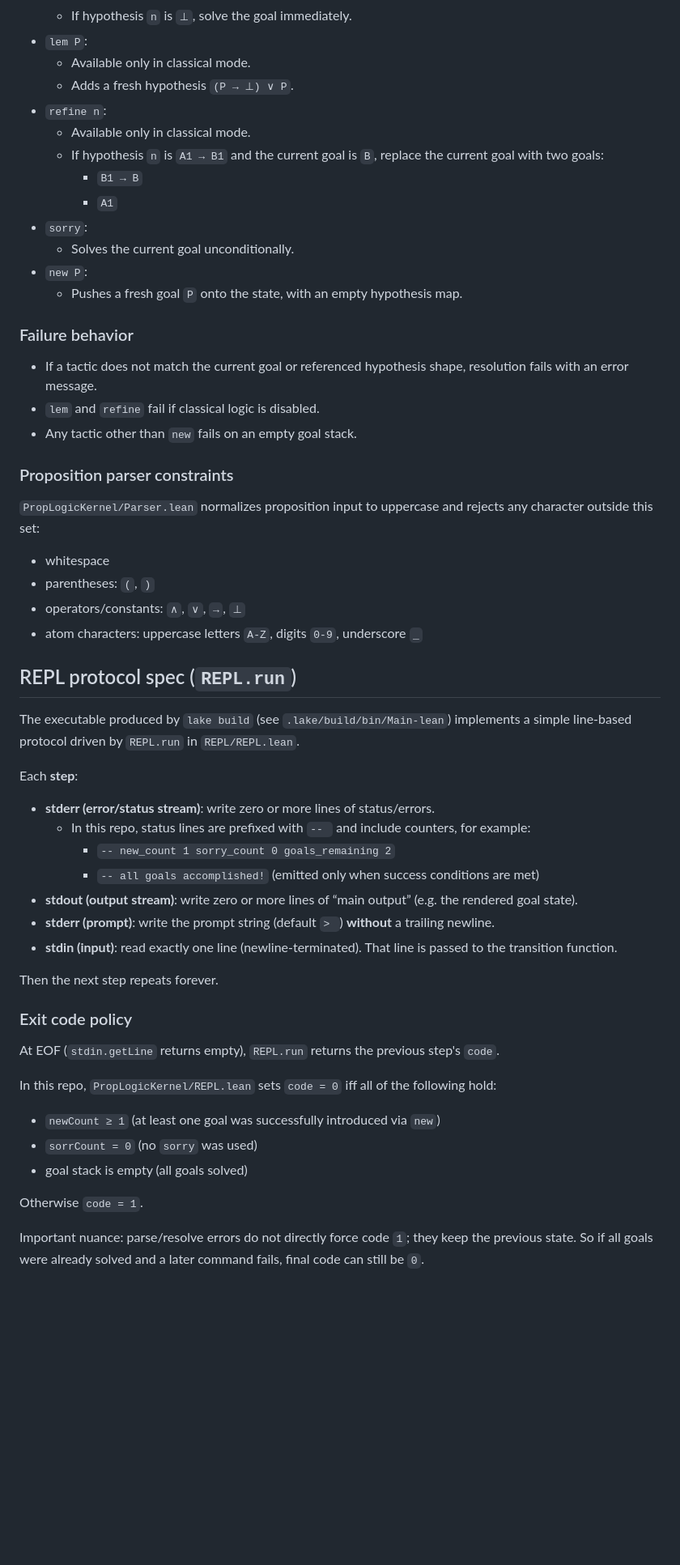
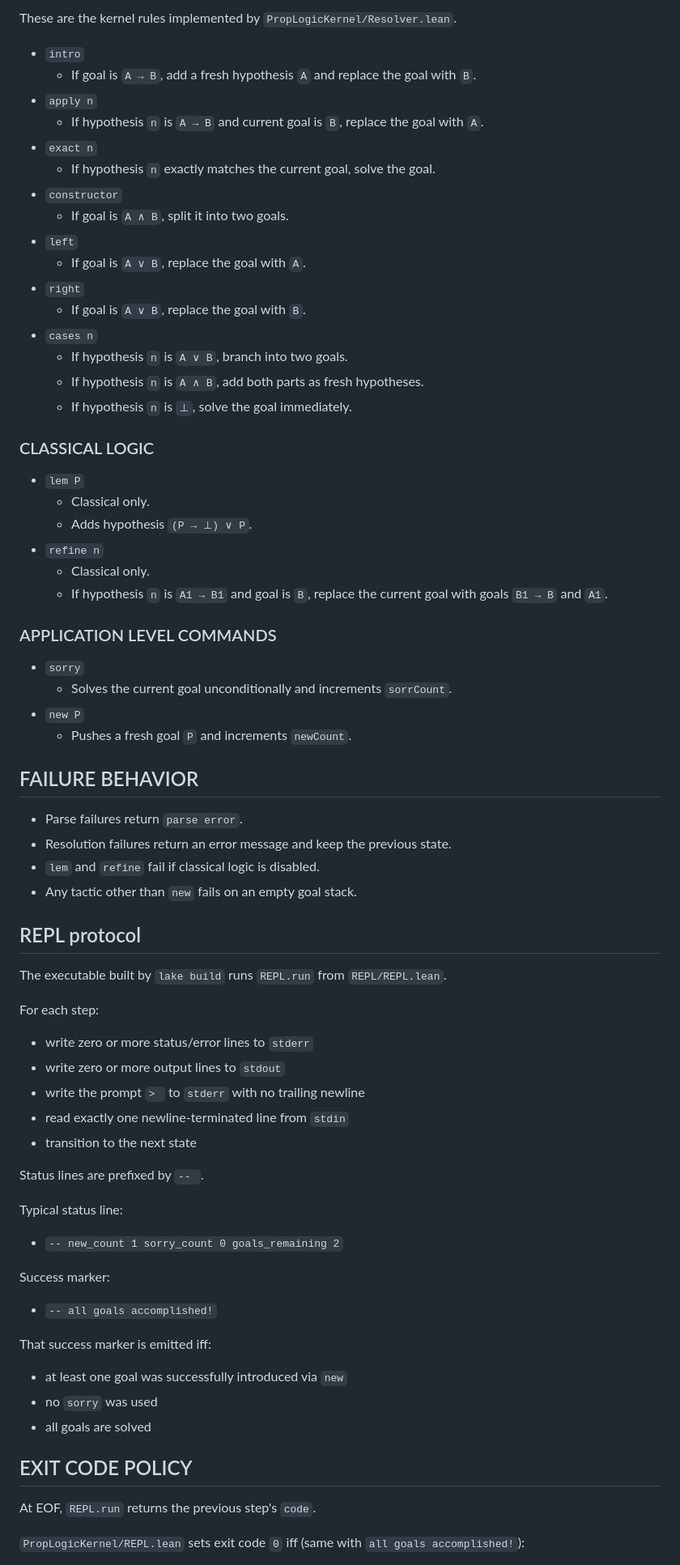
Before and after one commit to fbundle/pl_kernel, a Markdown page: README.md, the part around one of its changes. Shown at 81% size. GitHub-like rendering; blank space fills up the shorter version.

```diff
--- a/README.md
+++ b/README.md
@@ -45,59 +72,76 @@ These are the actual rules implemented in `PropLogicKernel/Resolver.lean`.
+These are the kernel rules implemented by `PropLogicKernel/Resolver.lean`.
+
+- `intro`
+  - If goal is `A → B`, add a fresh hypothesis `A` and replace the goal with `B`.
+- `apply n`
+  - If hypothesis `n` is `A → B` and current goal is `B`, replace the goal with `A`.
+- `exact n`
+  - If hypothesis `n` exactly matches the current goal, solve the goal.
+- `constructor`
+  - If goal is `A ∧ B`, split it into two goals.
+- `left`
+  - If goal is `A ∨ B`, replace the goal with `A`.
+- `right`
+  - If goal is `A ∨ B`, replace the goal with `B`.
+- `cases n`
+  - If hypothesis `n` is `A ∨ B`, branch into two goals.
+  - If hypothesis `n` is `A ∧ B`, add both parts as fresh hypotheses.
   - If hypothesis `n` is `⊥`, solve the goal immediately.
-- `lem P`:
-  - Available only in classical mode.
-  - Adds a fresh hypothesis `(P → ⊥) ∨ P`.
-- `refine n`:
-  - Available only in classical mode.
-  - If hypothesis `n` is `A1 → B1` and the current goal is `B`, replace the current goal with two goals:
-    - `B1 → B`
-    - `A1`
-- `sorry`:
-  - Solves the current goal unconditionally.
-- `new P`:
-  - Pushes a fresh goal `P` onto the state, with an empty hypothesis map.
 
-### Failure behavior
+### CLASSICAL LOGIC
 
-- If a tactic does not match the current goal or referenced hypothesis shape, resolution fails with an error message.
+- `lem P`
+  - Classical only.
+  - Adds hypothesis `(P → ⊥) ∨ P`.
+- `refine n`
+  - Classical only.
+  - If hypothesis `n` is `A1 → B1` and goal is `B`, replace the current goal with goals `B1 → B` and `A1`.
+
+### APPLICATION LEVEL COMMANDS
+
+- `sorry`
+  - Solves the current goal unconditionally and increments `sorrCount`.
+- `new P`
+  - Pushes a fresh goal `P` and increments `newCount`.
+
+## FAILURE BEHAVIOR
+
+- Parse failures return `parse error`.
+- Resolution failures return an error message and keep the previous state.
 - `lem` and `refine` fail if classical logic is disabled.
 - Any tactic other than `new` fails on an empty goal stack.
 
-### Proposition parser constraints
+## REPL protocol
 
-`PropLogicKernel/Parser.lean` normalizes proposition input to uppercase and rejects any character outside this set:
+The executable built by `lake build` runs `REPL.run` from `REPL/REPL.lean`.
 
-- whitespace
-- parentheses: `(`, `)`
-- operators/constants: `∧`, `∨`, `→`, `⊥`
-- atom characters: uppercase letters `A-Z`, digits `0-9`, underscore `_`
+For each step:
 
-## REPL protocol spec (`REPL.run`)
+- write zero or more status/error lines to `stderr`
+- write zero or more output lines to `stdout`
+- write the prompt `> ` to `stderr` with no trailing newline
+- read exactly one newline-terminated line from `stdin`
+- transition to the next state
 
-The executable produced by `lake build` (see `.lake/build/bin/Main-lean`) implements a simple line-based protocol driven by `REPL.run` in `REPL/REPL.lean`.
+Status lines are prefixed by `-- `.
 
-Each **step**:
+Typical status line:
 
-- **stderr (error/status stream)**: write zero or more lines of status/errors.
-  - In this repo, status lines are prefixed with `-- ` and include counters, for example:
-    - `-- new_count 1 sorry_count 0 goals_remaining 2`
-    - `-- all goals accomplished!` (emitted only when success conditions are met)
-- **stdout (output stream)**: write zero or more lines of “main output” (e.g. the rendered goal state).
-- **stderr (prompt)**: write the prompt string (default `> `) **without** a trailing newline.
-- **stdin (input)**: read exactly one line (newline-terminated). That line is passed to the transition function.
+- `-- new_count 1 sorry_count 0 goals_remaining 2`
 
-Then the next step repeats forever.
+Success marker:
 
-### Exit code policy
+- `-- all goals accomplished!`
 
-At EOF (`stdin.getLine` returns empty), `REPL.run` returns the previous step's `code`.
+That success marker is emitted iff:
 
-In this repo, `PropLogicKernel/REPL.lean` sets `code = 0` iff all of the following hold:
+- at least one goal was successfully introduced via `new`
+- no `sorry` was used
+- all goals are solved
 
-- `newCount ≥ 1` (at least one goal was successfully introduced via `new`)
-- `sorrCount = 0` (no `sorry` was used)
-- goal stack is empty (all goals solved)
+## EXIT CODE POLICY
 
-Otherwise `code = 1`.
+At EOF, `REPL.run` returns the previous step's `code`.
 
-Important nuance: parse/resolve errors do not directly force code `1`; they keep the previous state. So if all goals were already solved and a later command fails, final code can still be `0`.
+`PropLogicKernel/REPL.lean` sets exit code `0` iff (same with `all goals accomplished!`):
 
```
Also changed, not shown: other parts of README.md (+66 -58 lines).
